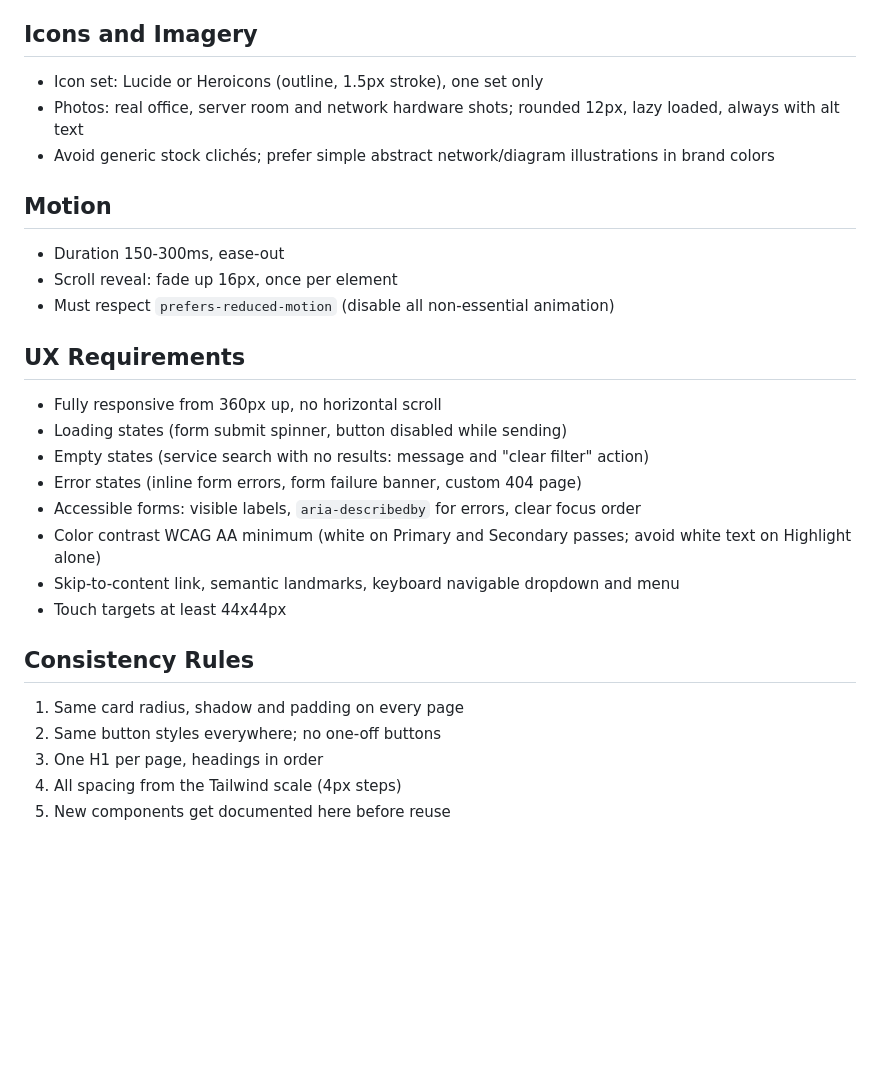
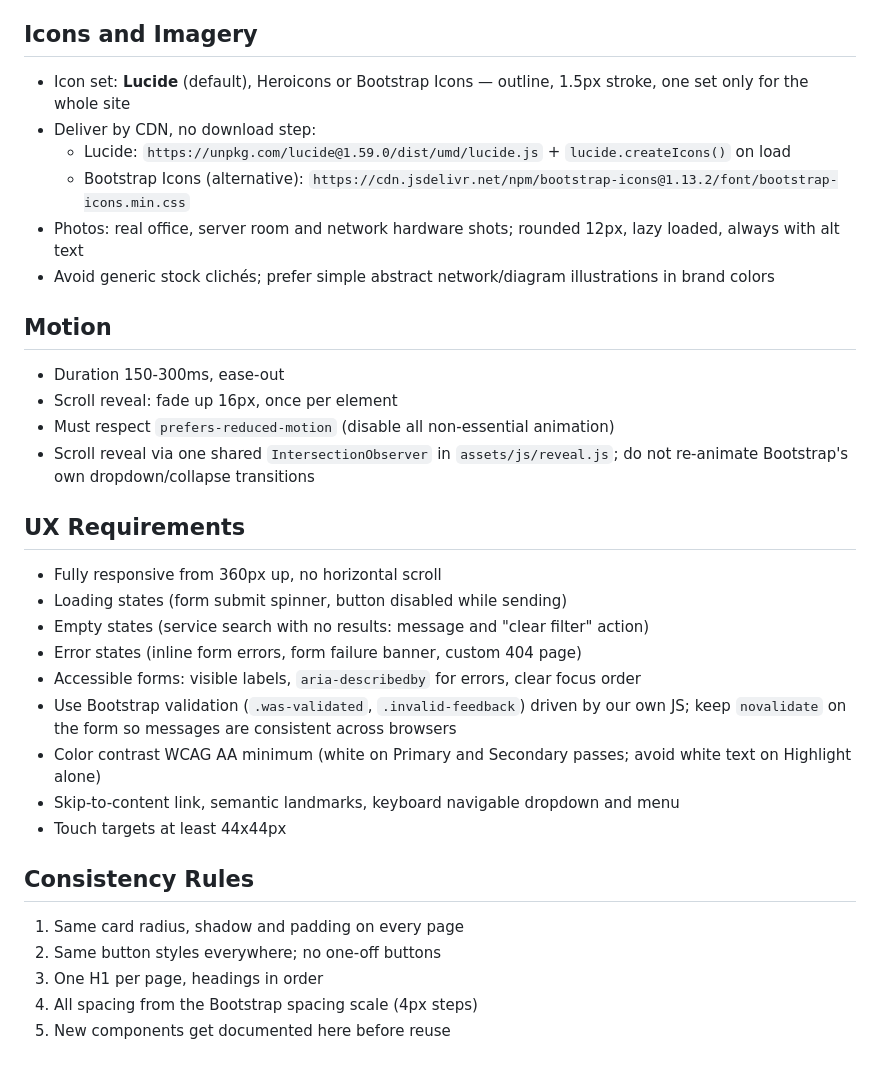
Before and after one commit to abdulkarimjnd/jndis-net, a Markdown page: docs/DESIGN.md, the part around one of its changes. GitHub-like rendering; blank space fills up the shorter version.

```diff
--- a/docs/DESIGN.md
+++ b/docs/DESIGN.md
@@ -103,6 +198,9 @@ All buttons: 8px radius, 12px 24px padding, 600 weight, min height 44px, visible
 ## Icons and Imagery
 
-- Icon set: Lucide or Heroicons (outline, 1.5px stroke), one set only
+- Icon set: **Lucide** (default), Heroicons or Bootstrap Icons — outline, 1.5px stroke, one set only for the whole site
+- Deliver by CDN, no download step:
+  - Lucide: `https://unpkg.com/lucide@1.59.0/dist/umd/lucide.js` + `lucide.createIcons()` on load
+  - Bootstrap Icons (alternative): `https://cdn.jsdelivr.net/npm/bootstrap-icons@1.13.2/font/bootstrap-icons.min.css`
 - Photos: real office, server room and network hardware shots; rounded 12px, lazy loaded, always with alt text
 - Avoid generic stock clichés; prefer simple abstract network/diagram illustrations in brand colors
 
@@ -111,6 +209,7 @@ All buttons: 8px radius, 12px 24px padding, 600 weight, min height 44px, visible
 - Duration 150-300ms, ease-out
 - Scroll reveal: fade up 16px, once per element
 - Must respect `prefers-reduced-motion` (disable all non-essential animation)
+- Scroll reveal via one shared `IntersectionObserver` in `assets/js/reveal.js`; do not re-animate Bootstrap's own dropdown/collapse transitions
 
 ## UX Requirements
 
@@ -119,6 +218,7 @@ All buttons: 8px radius, 12px 24px padding, 600 weight, min height 44px, visible
 - Empty states (service search with no results: message and "clear filter" action)
 - Error states (inline form errors, form failure banner, custom 404 page)
 - Accessible forms: visible labels, `aria-describedby` for errors, clear focus order
+- Use Bootstrap validation (`.was-validated`, `.invalid-feedback`) driven by our own JS; keep `novalidate` on the form so messages are consistent across browsers
 - Color contrast WCAG AA minimum (white on Primary and Secondary passes; avoid white text on Highlight alone)
 - Skip-to-content link, semantic landmarks, keyboard navigable dropdown and menu
 - Touch targets at least 44x44px
@@ -128,5 +228,5 @@ All buttons: 8px radius, 12px 24px padding, 600 weight, min height 44px, visible
 1. Same card radius, shadow and padding on every page
 2. Same button styles everywhere; no one-off buttons
 3. One H1 per page, headings in order
-4. All spacing from the Tailwind scale (4px steps)
+4. All spacing from the Bootstrap spacing scale (4px steps)
 5. New components get documented here before reuse
```
Also changed, not shown: other parts of docs/DESIGN.md (+118 -23 lines), docs/TASKS.md (+8 -7 lines).
